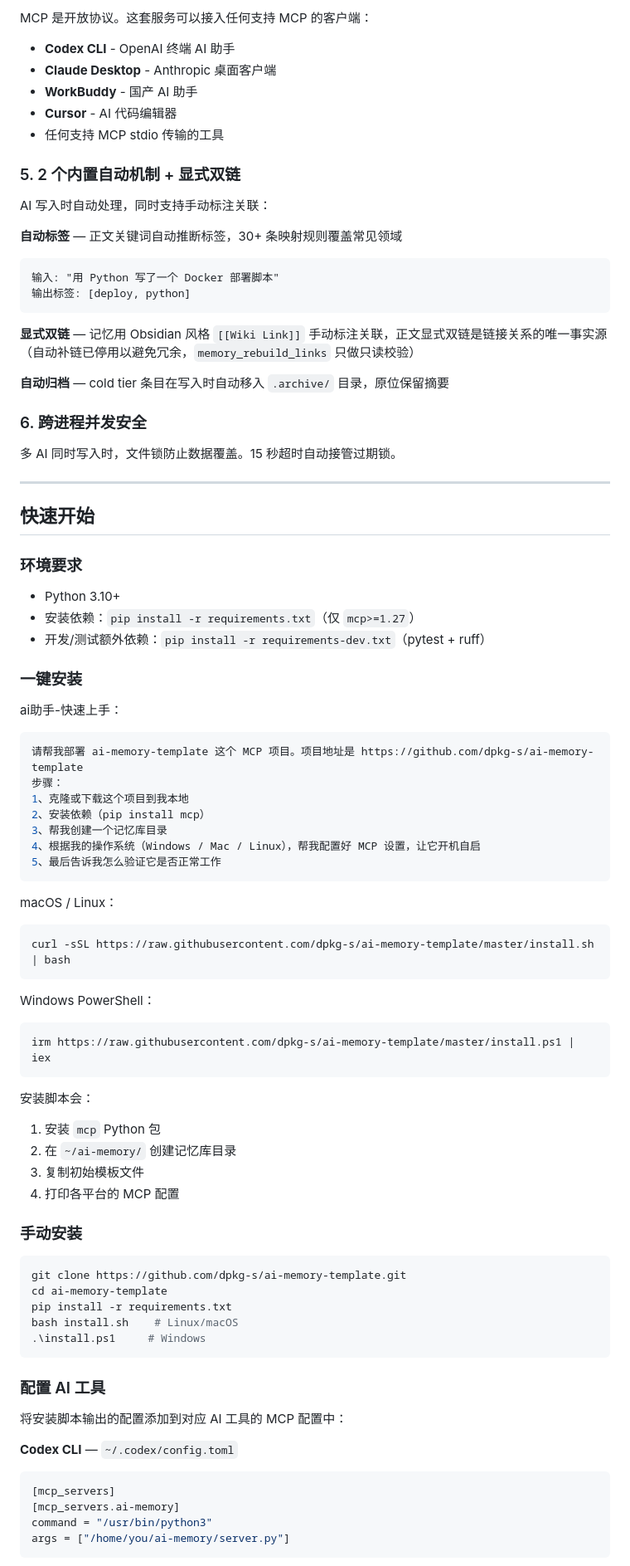
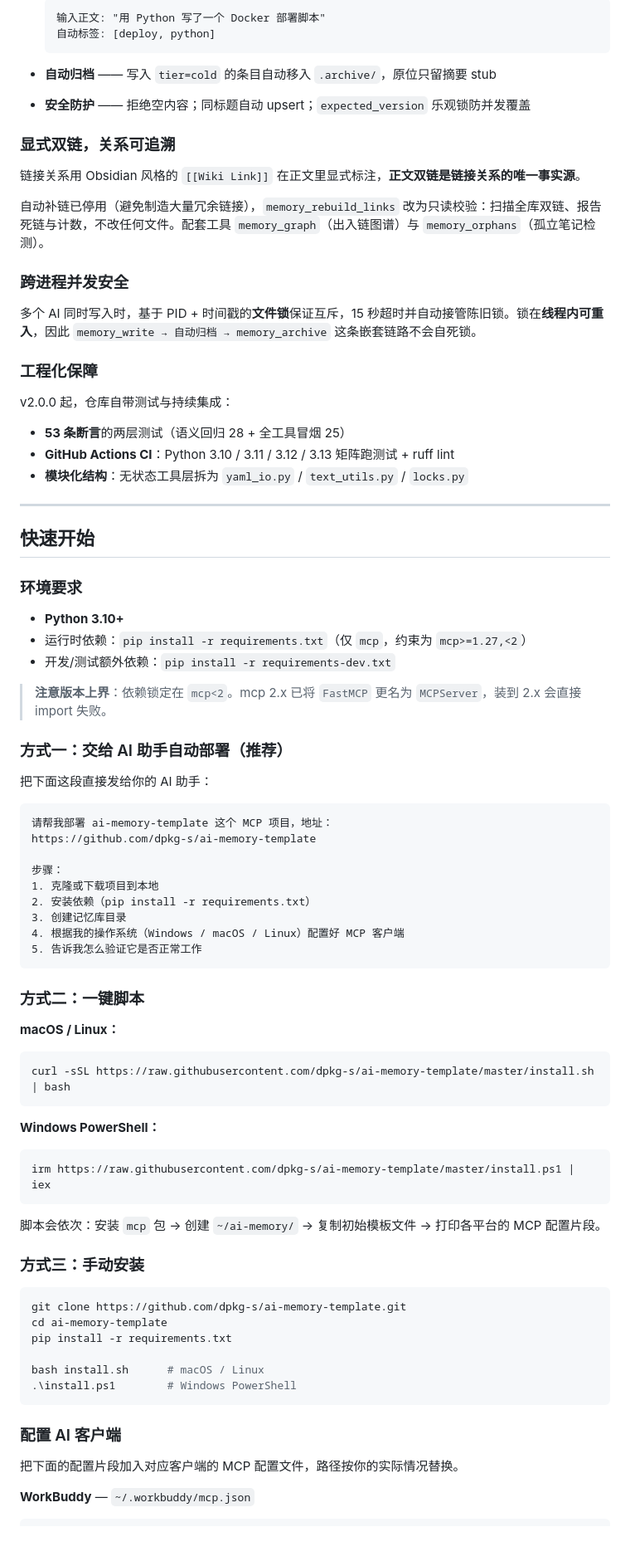
Before and after one commit to dpkg-s/ai-memory-template, a Markdown page: README.md, the part around one of its changes. Shown at 83% size. GitHub-like rendering; blank space fills up the shorter version.

````diff
--- a/README.md
+++ b/README.md
@@ -74,90 +84,88 @@ Obsidian 图谱视图效果（文本示意）:
 
-MCP 是开放协议。这套服务可以接入任何支持 MCP 的客户端：
-- **Codex CLI** - OpenAI 终端 AI 助手
-- **Claude Desktop** - Anthropic 桌面客户端
-- **WorkBuddy** - 国产 AI 助手
-- **Cursor** - AI 代码编辑器
-- 任何支持 MCP stdio 传输的工具
+  ```
+  输入正文: "用 Python 写了一个 Docker 部署脚本"
+  自动标签: [deploy, python]
+  ```
 
-### 5. 2 个内置自动机制 + 显式双链
+- **自动归档** —— 写入 `tier=cold` 的条目自动移入 `.archive/`，原位只留摘要 stub
+- **安全防护** —— 拒绝空内容；同标题自动 upsert；`expected_version` 乐观锁防并发覆盖
 
-AI 写入时自动处理，同时支持手动标注关联：
+### 显式双链，关系可追溯
 
-**自动标签** — 正文关键词自动推断标签，30+ 条映射规则覆盖常见领域
+链接关系用 Obsidian 风格的 `[[Wiki Link]]` 在正文里显式标注，**正文双链是链接关系的唯一事实源**。
 
-```
-输入: "用 Python 写了一个 Docker 部署脚本"
-输出标签: [deploy, python]
-```
+自动补链已停用（避免制造大量冗余链接），`memory_rebuild_links` 改为只读校验：扫描全库双链、报告死链与计数，不改任何文件。配套工具 `memory_graph`（出入链图谱）与 `memory_orphans`（孤立笔记检测）。
 
-**显式双链** — 记忆用 Obsidian 风格 `[[Wiki Link]]` 手动标注关联，正文显式双链是链接关系的唯一事实源（自动补链已停用以避免冗余，`memory_rebuild_links` 只做只读校验）
+### 跨进程并发安全
 
-**自动归档** — cold tier 条目在写入时自动移入 `.archive/` 目录，原位保留摘要
+多个 AI 同时写入时，基于 PID + 时间戳的**文件锁**保证互斥，15 秒超时并自动接管陈旧锁。锁在**线程内可重入**，因此 `memory_write → 自动归档 → memory_archive` 这条嵌套链路不会自死锁。
 
-### 6. 跨进程并发安全
+### 工程化保障
 
-多 AI 同时写入时，文件锁防止数据覆盖。15 秒超时自动接管过期锁。
+v2.0.0 起，仓库自带测试与持续集成：
+
+- **53 条断言**的两层测试（语义回归 28 + 全工具冒烟 25）
+- **GitHub Actions CI**：Python 3.10 / 3.11 / 3.12 / 3.13 矩阵跑测试 + ruff lint
+- **模块化结构**：无状态工具层拆为 `yaml_io.py` / `text_utils.py` / `locks.py`
 
 ---
+
 ## 快速开始
 
 ### 环境要求
 
-- Python 3.10+
-- 安装依赖：`pip install -r requirements.txt`（仅 `mcp>=1.27`）
-- 开发/测试额外依赖：`pip install -r requirements-dev.txt`（pytest + ruff）
+- **Python 3.10+**
+- 运行时依赖：`pip install -r requirements.txt`（仅 `mcp`，约束为 `mcp>=1.27,<2`）
+- 开发/测试额外依赖：`pip install -r requirements-dev.txt`
 
-### 一键安装
+> **注意版本上界**：依赖锁定在 `mcp<2`。mcp 2.x 已将 `FastMCP` 更名为 `MCPServer`，装到 2.x 会直接 import 失败。
 
+### 方式一：交给 AI 助手自动部署（推荐）
 
-ai助手-快速上手：
-```bash
-请帮我部署 ai-memory-template 这个 MCP 项目。项目地址是 https://github.com/dpkg-s/ai-memory-template
+把下面这段直接发给你的 AI 助手：
+
+```
+请帮我部署 ai-memory-template 这个 MCP 项目，地址：
+https://github.com/dpkg-s/ai-memory-template
+
 步骤：
-1、克隆或下载这个项目到我本地
-2、安装依赖（pip install mcp）
-3、帮我创建一个记忆库目录
-4、根据我的操作系统（Windows / Mac / Linux），帮我配置好 MCP 设置，让它开机自启
-5、最后告诉我怎么验证它是否正常工作
+1. 克隆或下载项目到本地
+2. 安装依赖（pip install -r requirements.txt）
+3. 创建记忆库目录
+4. 根据我的操作系统（Windows / macOS / Linux）配置好 MCP 客户端
+5. 告诉我怎么验证它是否正常工作
 ```
 
+### 方式二：一键脚本
 
-macOS / Linux：
+**macOS / Linux：**
+
 ```bash
 curl -sSL https://raw.githubusercontent.com/dpkg-s/ai-memory-template/master/install.sh | bash
 ```
 
+**Windows PowerShell：**
 
-Windows PowerShell：
-```bash
+```powershell
 irm https://raw.githubusercontent.com/dpkg-s/ai-memory-template/master/install.ps1 | iex
 ```
 
-安装脚本会：
-1. 安装 `mcp` Python 包
-2. 在 `~/ai-memory/` 创建记忆库目录
-3. 复制初始模板文件
-4. 打印各平台的 MCP 配置
+脚本会依次：安装 `mcp` 包 → 创建 `~/ai-memory/` → 复制初始模板文件 → 打印各平台的 MCP 配置片段。
 
-### 手动安装
+### 方式三：手动安装
 
 ```bash
 git clone https://github.com/dpkg-s/ai-memory-template.git
 cd ai-memory-template
 pip install -r requirements.txt
-bash install.sh    # Linux/macOS
-.\install.ps1     # Windows
+
+bash install.sh      # macOS / Linux
+.\install.ps1        # Windows PowerShell
 ```
 
-### 配置 AI 工具
+### 配置 AI 客户端
 
-将安装脚本输出的配置添加到对应 AI 工具的 MCP 配置中：
+把下面的配置片段加入对应客户端的 MCP 配置文件，路径按你的实际情况替换。
 
-**Codex CLI** — `~/.codex/config.toml`
-```toml
-[mcp_servers]
-[mcp_servers.ai-memory]
-command = "/usr/bin/python3"
-args = ["/home/you/ai-memory/server.py"]
-```
+**WorkBuddy** — `~/.workbuddy/mcp.json`
 
````
Also changed, not shown: other parts of README.md (+316 -201 lines), CHANGELOG.md (+8 -0 lines).
